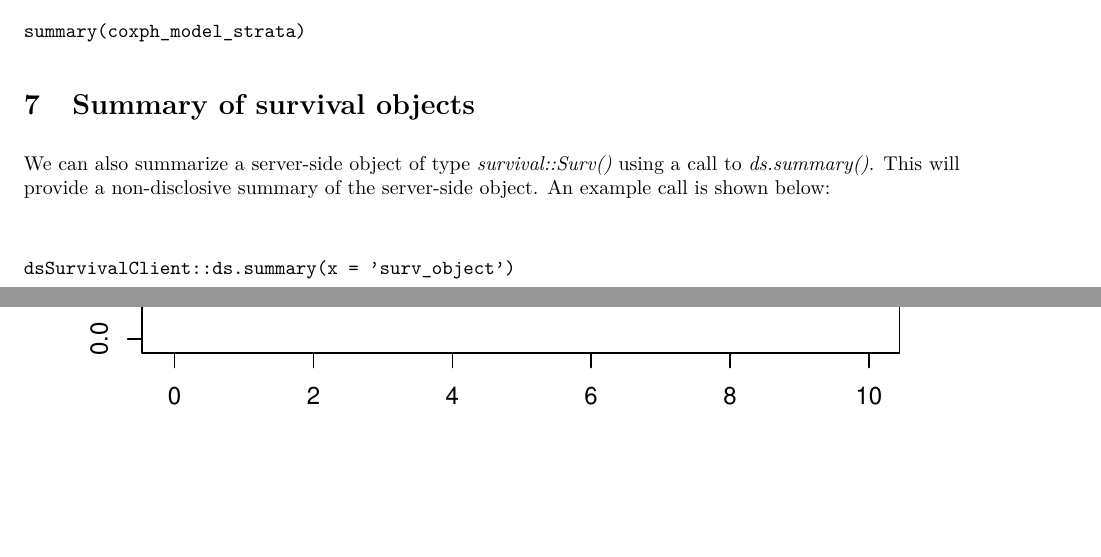
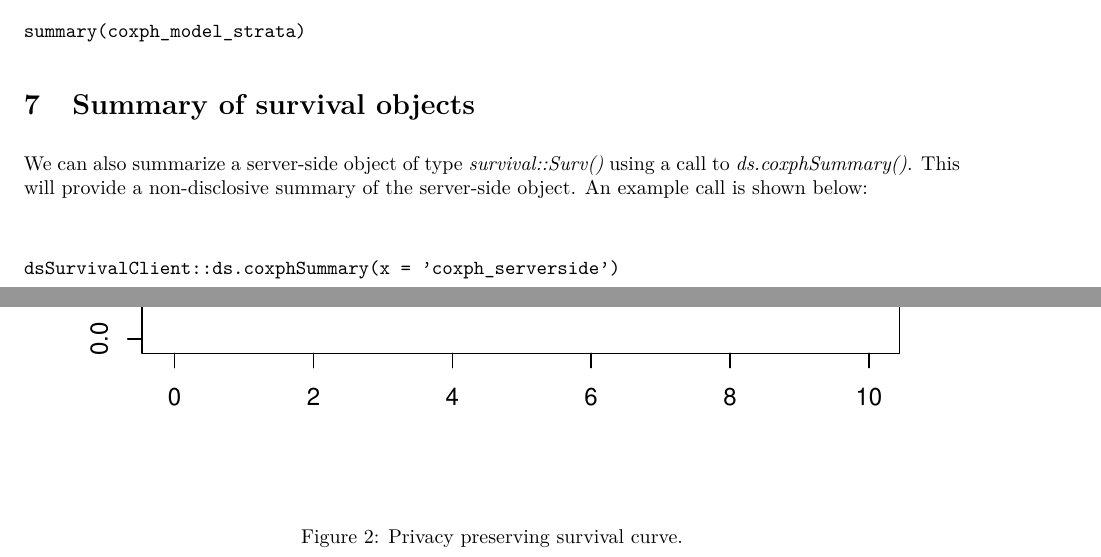
Before and after one commit to neelsoumya/dsSurvival, an R Markdown document (vignettes/development_plan.rmd): two parts of pages 4 and 9 of 10 before the commit and two parts of pages 4 and 9 of 11 after it, joined at a grey line, cut so that both start at the same text, the shorter picture padded with empty space. The pictures show the output file vignettes/development_plan.pdf that the author committed with the source.

Commit message:
coxph models

````diff
--- a/vignettes/development_plan.rmd
+++ b/vignettes/development_plan.rmd
@@ -312,13 +312,13 @@ summary(coxph_model_strata)
 # Summary of survival objects
 
 We can also summarize a server-side object of type *survival::Surv()*
-using a call to *ds.summary()*. This will provide a non-disclosive
+using a call to *ds.coxphSummary()*. This will provide a non-disclosive
 summary of the server-side object. An example call is shown below:
 
 
 ```
 
-dsSurvivalClient::ds.summary(x = 'surv_object')
+dsSurvivalClient::ds.coxphSummary(x = 'coxph_serverside')
 
 ```
 
````
Also changed, not shown: vignettes/development_plan.pdf, vignettes/development_plan.rmd (5 more changed lines).
